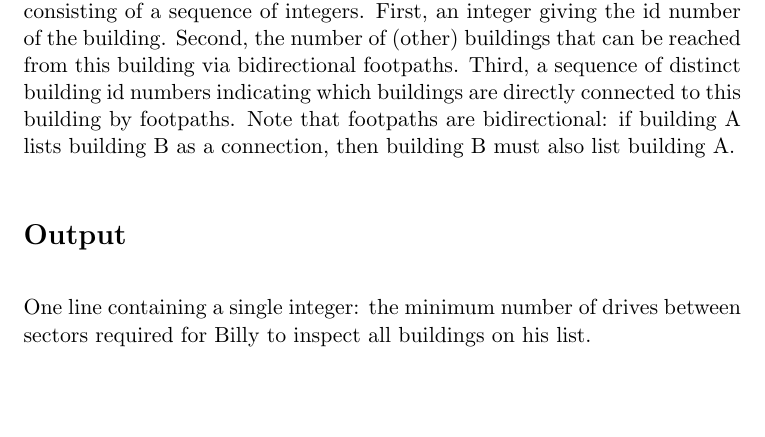
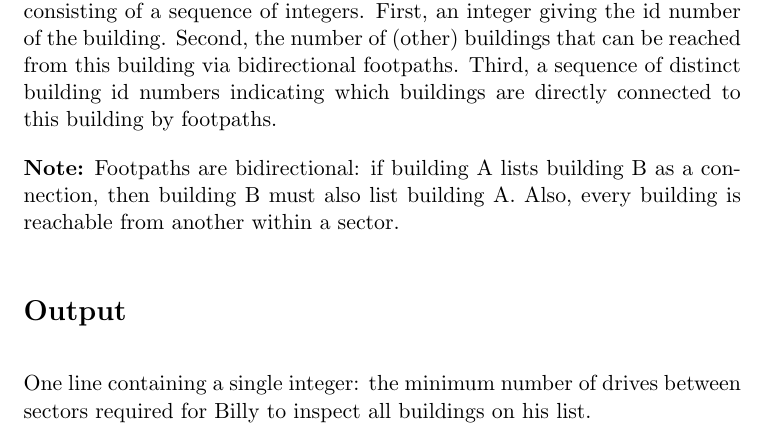
Before and after one commit to liaodzns/COMP321Final, a LaTeX document (problem_statement/problem.en.tex): part of page 2 of 2 before the commit and part of page 2 of 3 after it, cut so that both start at the same text, the shorter picture padded with empty space. Compiled offline with pdfLaTeX.

Commit message:
edited the problem description

```diff
--- a/problem_statement/problem.en.tex
+++ b/problem_statement/problem.en.tex
@@ -41,7 +41,9 @@ First line: Two integers separated by a space. The first integer gives the numbe
 
 Second line: A sequence of n integers representing the id numbers of buildings to inspect.
 
-The following lines: One line for each building (in no particular order), consisting of a sequence of integers. First, an integer giving the id number of the building. Second, the number of (other) buildings that can be reached from this building via bidirectional footpaths. Third, a sequence of distinct building id numbers indicating which buildings are directly connected to this building by footpaths. Note that footpaths are bidirectional: if building A lists building B as a connection, then building B must also list building A.
+The following lines: One line for each building (in no particular order), consisting of a sequence of integers. First, an integer giving the id number of the building. Second, the number of (other) buildings that can be reached from this building via bidirectional footpaths. Third, a sequence of distinct building id numbers indicating which buildings are directly connected to this building by footpaths.
+
+\textbf{Note:} Footpaths are bidirectional: if building A lists building B as a connection, then building B must also list building A. Also, every building is reachable from another within a sector.
 
 \section*{Output}
 
```
